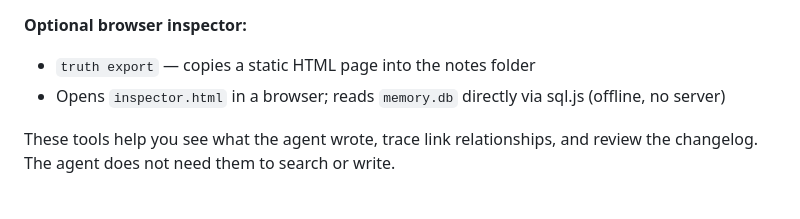
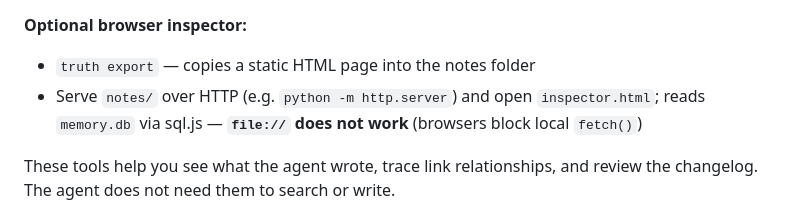
Before and after one commit to 0jrm/truth, a Markdown page: VISION.MD, the part around the change. Rendered like a GitHub page.

```diff
--- a/VISION.MD
+++ b/VISION.MD
@@ -108,7 +108,7 @@ Truth includes a memory inspector for humans — observability, not part of the
 **Optional browser inspector:**
 
 - `truth export` — copies a static HTML page into the notes folder
-- Opens `inspector.html` in a browser; reads `memory.db` directly via sql.js (offline, no server)
+- Serve `notes/` over HTTP (e.g. `python -m http.server`) and open `inspector.html`; reads `memory.db` via sql.js — **`file://` does not work** (browsers block local `fetch()`)
 
 These tools help you see what the agent wrote, trace link relationships, and review the changelog. The agent does not need them to search or write.
 
```
Also changed, not shown: README.md (+9 -2 lines).
